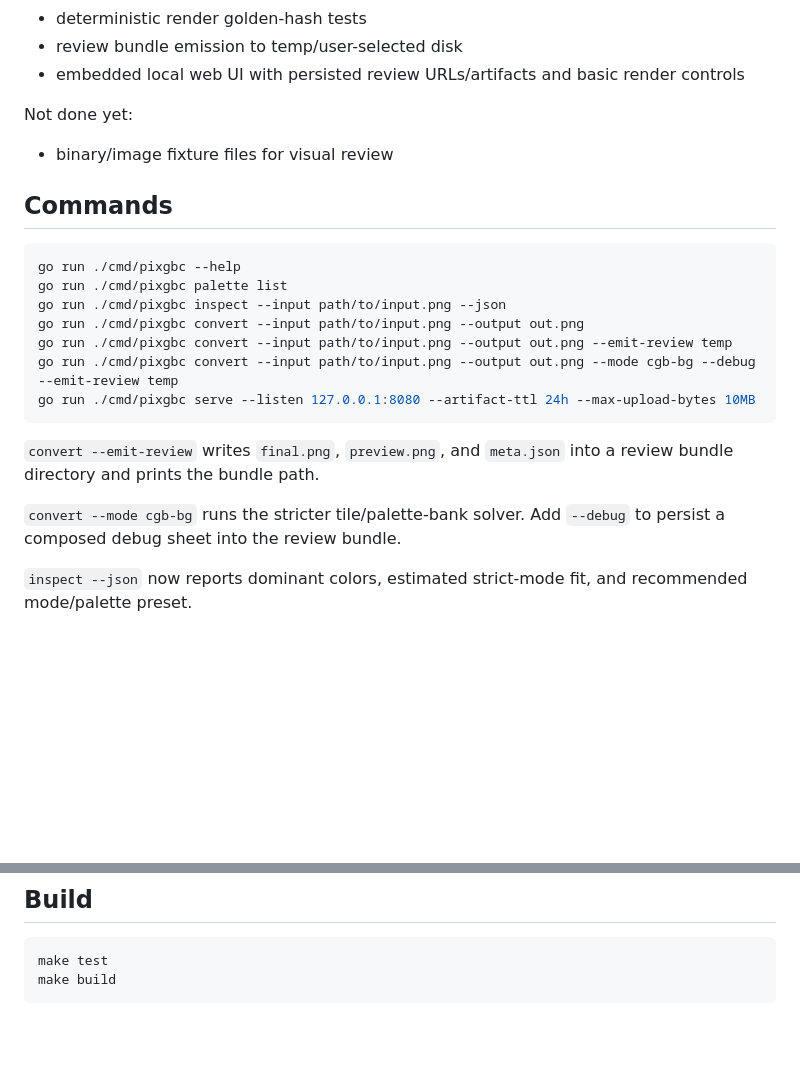
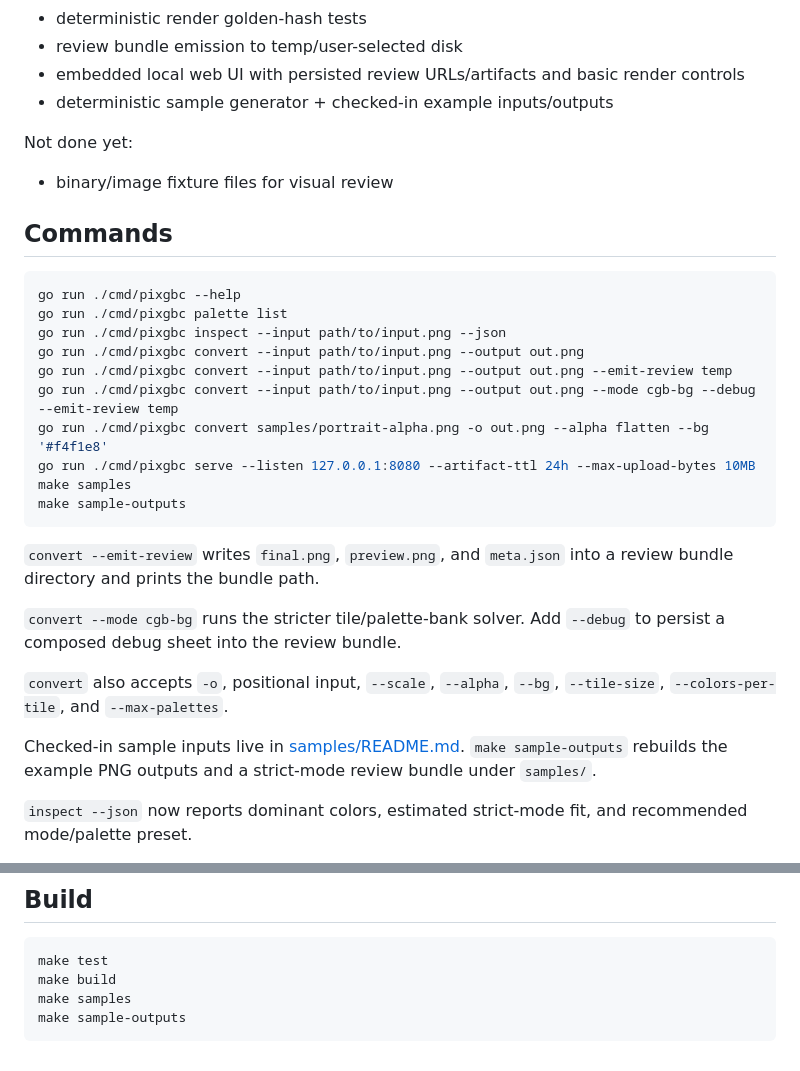
Before and after one commit to WKenya/pixgbc, a Markdown page: README.md, 2 parts joined by grey strips. GitHub-like rendering; blank space fills up the shorter version.

````diff
--- a/README.md
+++ b/README.md
@@ -14,6 +14,7 @@ Current implementation slice:
 - deterministic render golden-hash tests
 - review bundle emission to temp/user-selected disk
 - embedded local web UI with persisted review URLs/artifacts and basic render controls
+- deterministic sample generator + checked-in example inputs/outputs
 
 Not done yet:
 
@@ -28,12 +29,19 @@ go run ./cmd/pixgbc inspect --input path/to/input.png --json
 go run ./cmd/pixgbc convert --input path/to/input.png --output out.png
 go run ./cmd/pixgbc convert --input path/to/input.png --output out.png --emit-review temp
 go run ./cmd/pixgbc convert --input path/to/input.png --output out.png --mode cgb-bg --debug --emit-review temp
+go run ./cmd/pixgbc convert samples/portrait-alpha.png -o out.png --alpha flatten --bg '#f4f1e8'
 go run ./cmd/pixgbc serve --listen 127.0.0.1:8080 --artifact-ttl 24h --max-upload-bytes 10MB
+make samples
+make sample-outputs
 ```
 
 `convert --emit-review` writes `final.png`, `preview.png`, and `meta.json` into a review bundle directory and prints the bundle path.
 
 `convert --mode cgb-bg` runs the stricter tile/palette-bank solver. Add `--debug` to persist a composed debug sheet into the review bundle.
+
+`convert` also accepts `-o`, positional input, `--scale`, `--alpha`, `--bg`, `--tile-size`, `--colors-per-tile`, and `--max-palettes`.
+
+Checked-in sample inputs live in [samples/README.md](/Users/wesleykenyon/code/pixgbc/samples/README.md). `make sample-outputs` rebuilds the example PNG outputs and a strict-mode review bundle under `samples/`.
 
 `inspect --json` now reports dominant colors, estimated strict-mode fit, and recommended mode/palette preset.
 
@@ -53,4 +61,6 @@ If `serve` binds beyond localhost, `--token` is required. The token works via `?
 ```sh
 make test
 make build
+make samples
+make sample-outputs
 ```
````
Also changed, not shown: samples/README.md (added, +23 -0 lines), samples/gradient-landscape.png (added), samples/portrait-alpha.png (added), samples/tile-banks.png (added), 8 other files.
